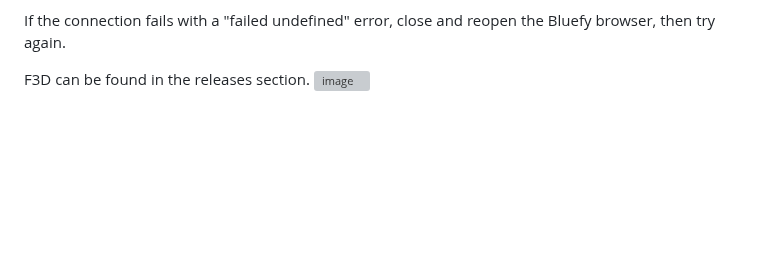
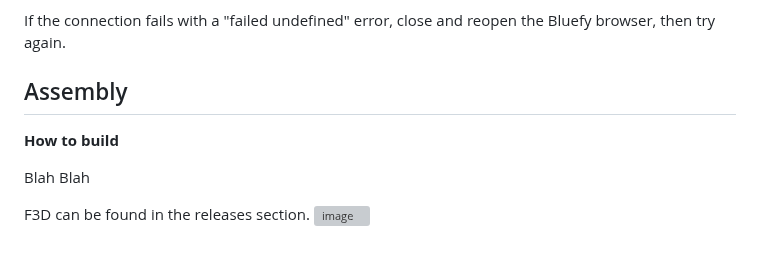
Before and after one commit to ryanjetplane1/Robot-Arm, a Markdown page: README.md, the part around the change. Rendered like a GitHub page; blank space fills up the shorter version; grey boxes are pictures that could not be loaded.

Commit message:
Update README with assembly and build instructions
Added assembly instructions and build information to README.

```diff
--- a/README.md
+++ b/README.md
@@ -107,5 +107,13 @@ Control page: [ryanjetplane1.github.io/Robot-Arm](https://ryanjetplane1.github.i
 
 If the connection fails with a "failed undefined" error, close and reopen the Bluefy browser, then try again.
 
+
+## Assembly
+
+**How to build**
+
+Blah Blah
+
+
 F3D can be found in the releases section.
 <img width="1013" height="923" alt="image" src="https://github.com/user-attachments/assets/f4d16307-a882-48f1-ad6e-d27216208ba5" />
```
